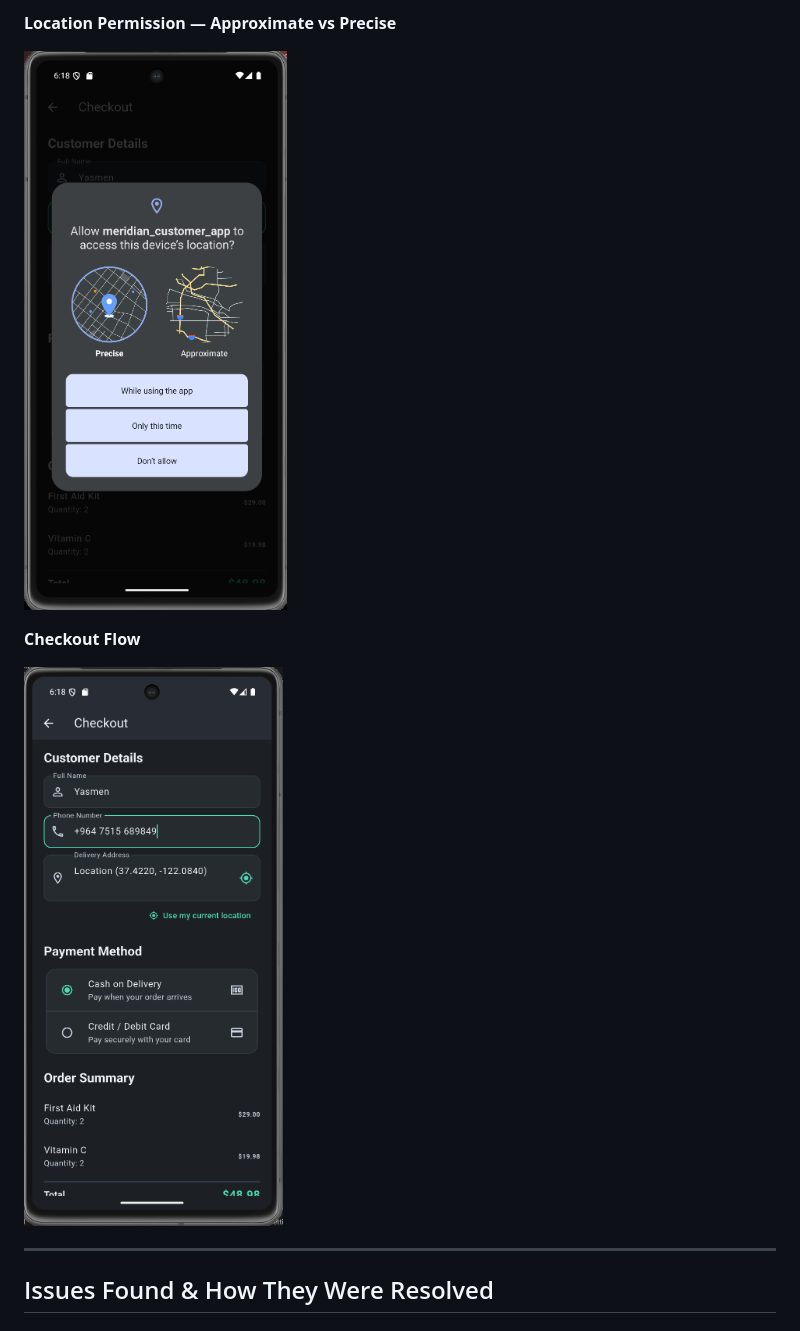
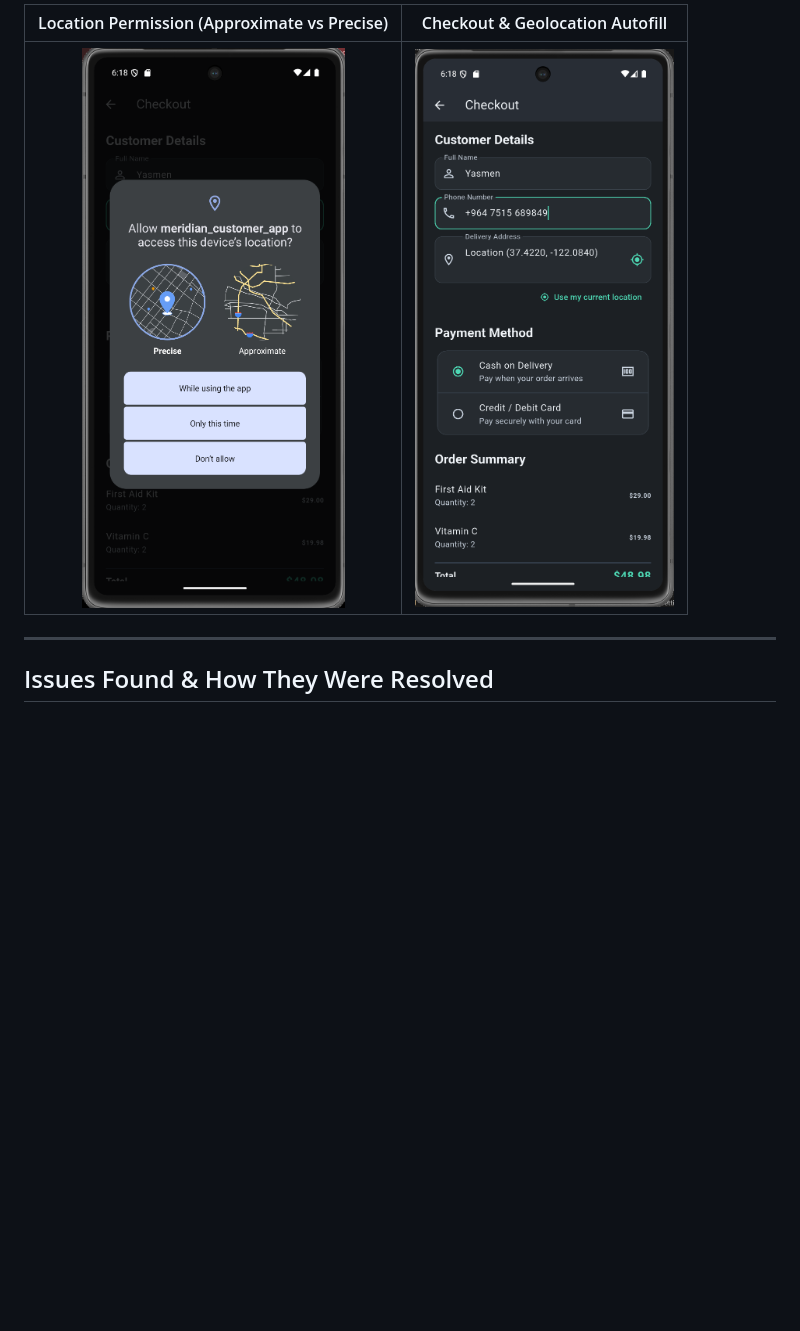
Before and after one commit to yasmen-med/meridian_customer_app, a Markdown page: README.md, the part around one of its changes. Drawn GitHub-style; blank space fills up the shorter version.

Commit message:
docs: improve screenshot gallery layout with side-by-side tables

```diff
--- a/README.md
+++ b/README.md
@@ -103,11 +103,7 @@ Adaptive Screen Layouts              | ✓                 | ✓
 
-**Location Permission — Approximate vs Precise**
-
-![Location Permission](screenshots/location_permission.png)
-
-**Checkout Flow**
-
-![Checkout Screen](screenshots/checkout_screen.png)
+| Location Permission (Approximate vs Precise) | Checkout & Geolocation Autofill |
+| :---: | :---: |
+| ![Location Permission](screenshots/location_permission.png) | ![Checkout Screen](screenshots/checkout_screen.png) |
 
 ---
 
```
Also changed, not shown: other parts of README.md (+9 -9 lines).
